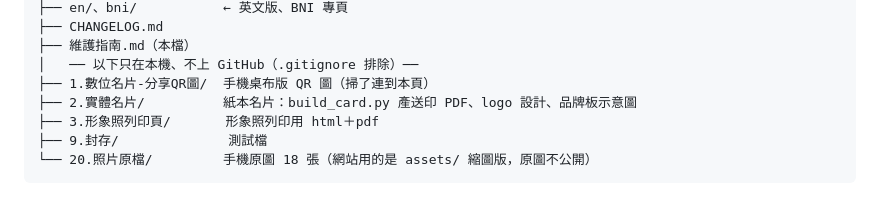
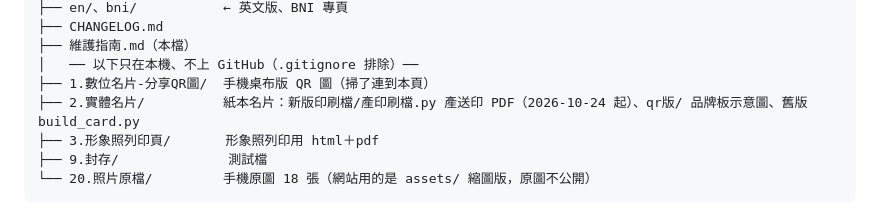
Before and after one commit to Robbiechiu/about-robert, a Markdown page: 維護指南.md, the part around the change. Drawn GitHub-style.

Commit message:
維護指南：實體名片改由新版印刷檔/產印刷檔.py 產送印 PDF
Co-Authored-By: Claude Opus 5.5 <noreply@anthropic.com>
Claude-Session: https://claude.ai/code/session_019RgkYW6djb3dj4HM3b4bhf

```diff
--- a/維護指南.md
+++ b/維護指南.md
@@ -23,7 +23,7 @@ robert-intro-page/
 ├── 維護指南.md（本檔）
 │   ── 以下只在本機、不上 GitHub（.gitignore 排除）──
 ├── 1.數位名片-分享QR圖/  手機桌布版 QR 圖（掃了連到本頁）
-├── 2.實體名片/          紙本名片：build_card.py 產送印 PDF、logo 設計、品牌板示意圖
+├── 2.實體名片/          紙本名片：新版印刷檔/產印刷檔.py 產送印 PDF（2026-10-24 起）、qr版/ 品牌板示意圖、舊版 build_card.py
 ├── 3.形象照列印頁/       形象照列印用 html＋pdf
 ├── 9.封存/              測試檔
 └── 20.照片原檔/         手機原圖 18 張（網站用的是 assets/ 縮圖版，原圖不公開）
```
